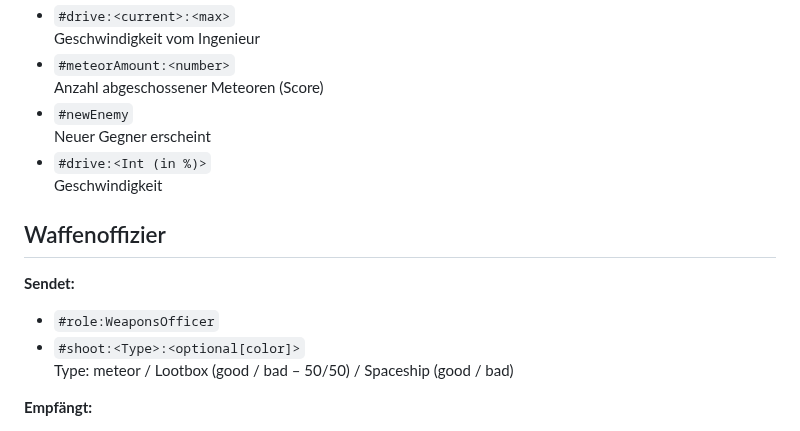
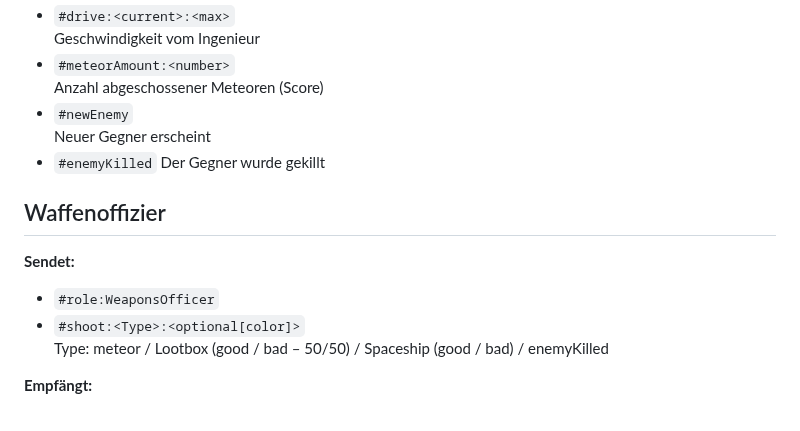
Before and after one commit to zLyxn/BBK_GameServer, a Markdown page: README.md, the part around the change. Drawn GitHub-style.

Commit message:
Update README.md
fixed commands of Pilot / Weapons Officer

```diff
--- a/README.md
+++ b/README.md
@@ -209,14 +209,14 @@ g(x) = (M-o)/(1+e^(k*(x-T)))+o
   Anzahl abgeschossener Meteoren (Score)
 - `#newEnemy`
   Neuer Gegner erscheint
-- `#drive:<Int (in %)>`
- Geschwindigkeit
+ - `#enemyKilled`
+Der Gegner wurde gekillt
 
 ## Waffenoffizier
 **Sendet:**
 - `#role:WeaponsOfficer`
 - `#shoot:<Type>:<optional[color]>`
-  Type: meteor / Lootbox (good / bad – 50/50) / Spaceship (good / bad)
+  Type: meteor / Lootbox (good / bad – 50/50) / Spaceship (good / bad) / enemyKilled
 
 **Empfängt:**
 - `#ammo:<Anzahl>`
```
